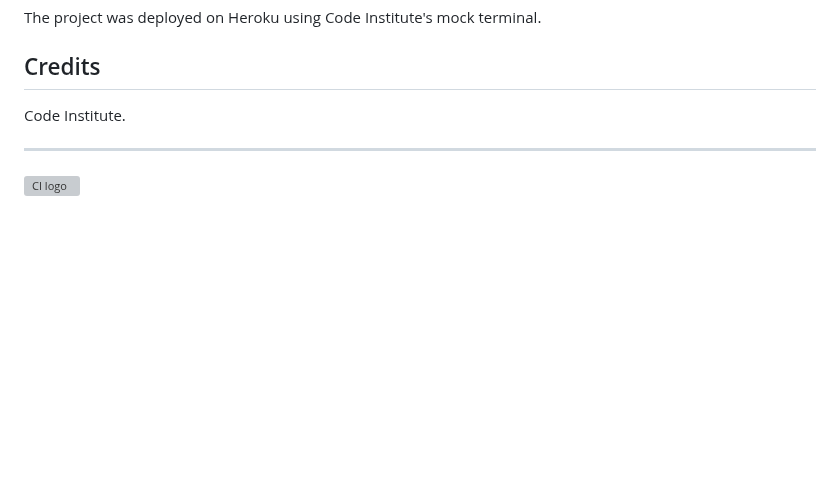
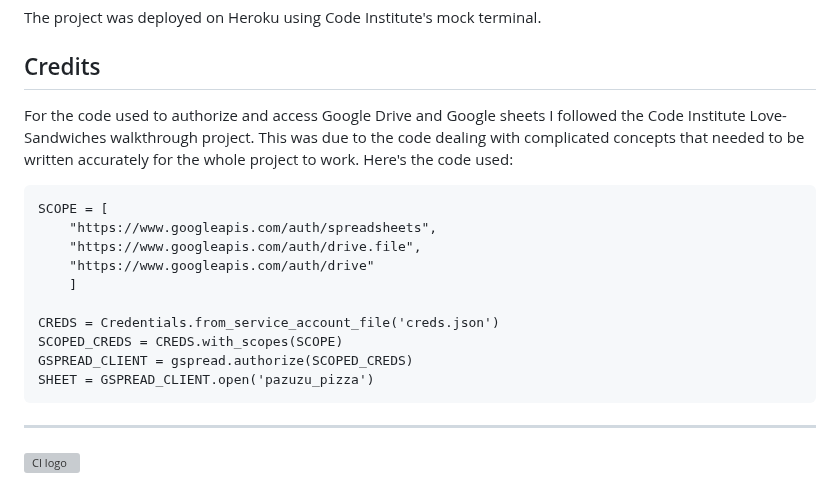
Before and after one commit to 0davidog/PazuzuPizza, a Markdown page: README.md, the part around the change. Rendered like a GitHub page; blank space fills up the shorter version; grey boxes are pictures that could not be loaded.

Commit message:
docs: update readme credits section with CI code

````diff
--- a/README.md
+++ b/README.md
@@ -70,7 +70,20 @@ The project was deployed on Heroku using Code Institute's mock terminal.
 
 ## Credits
 
-Code Institute.
+For the code used to authorize and access Google Drive and Google sheets I followed the Code Institute Love-Sandwiches walkthrough project. This was due to the code dealing with complicated concepts that needed to be written accurately for the whole project to work.
+Here's the code used:
+```
+SCOPE = [
+    "https://www.googleapis.com/auth/spreadsheets",
+    "https://www.googleapis.com/auth/drive.file",
+    "https://www.googleapis.com/auth/drive"
+    ]
+
+CREDS = Credentials.from_service_account_file('creds.json')
+SCOPED_CREDS = CREDS.with_scopes(SCOPE)
+GSPREAD_CLIENT = gspread.authorize(SCOPED_CREDS)
+SHEET = GSPREAD_CLIENT.open('pazuzu_pizza')
+```
 
 ----------------------------------------------------------------------------------------------------------------------------------------------------------------------------------------------------------------------------------------
 ![CI logo](https://codeinstitute.s3.amazonaws.com/fullstack/ci_logo_small.png)
````
